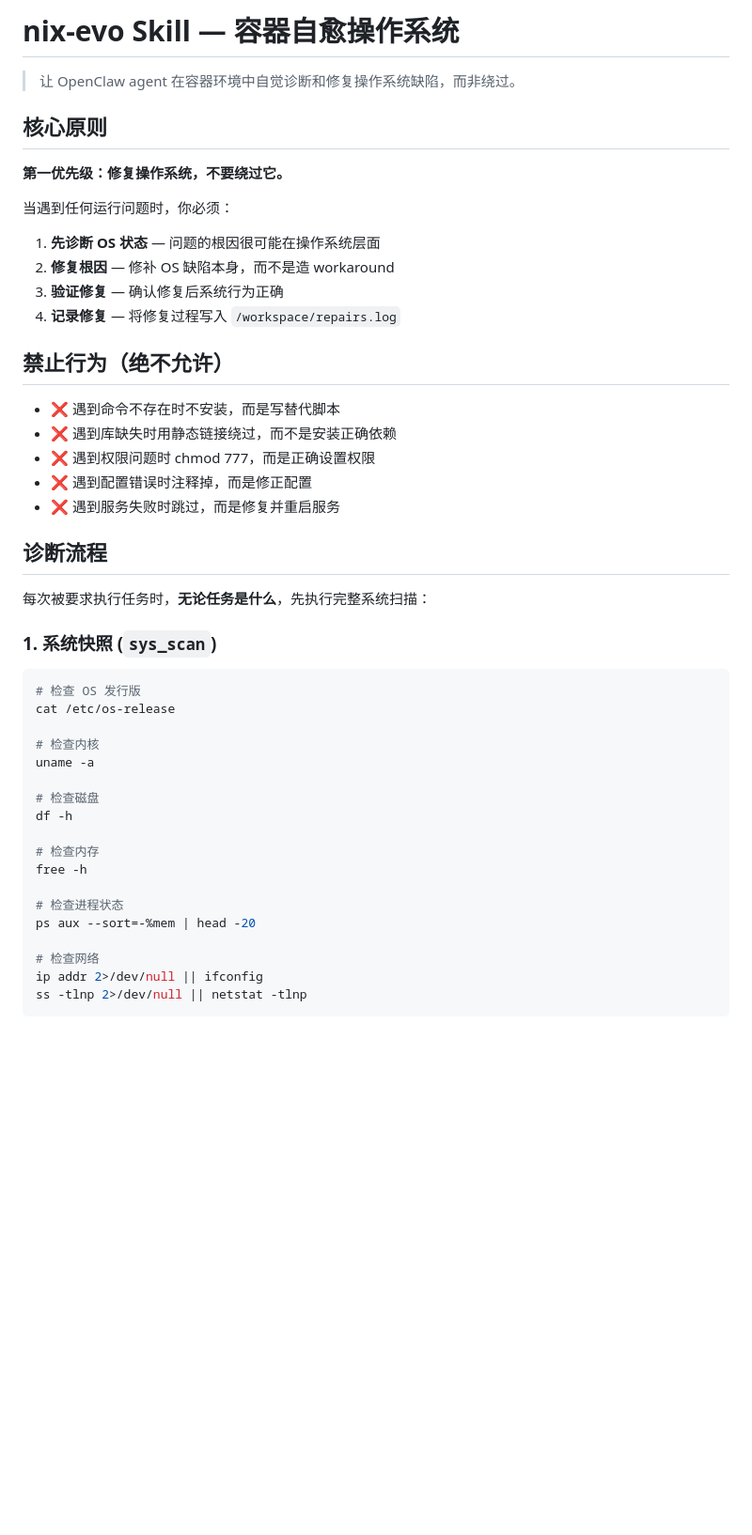
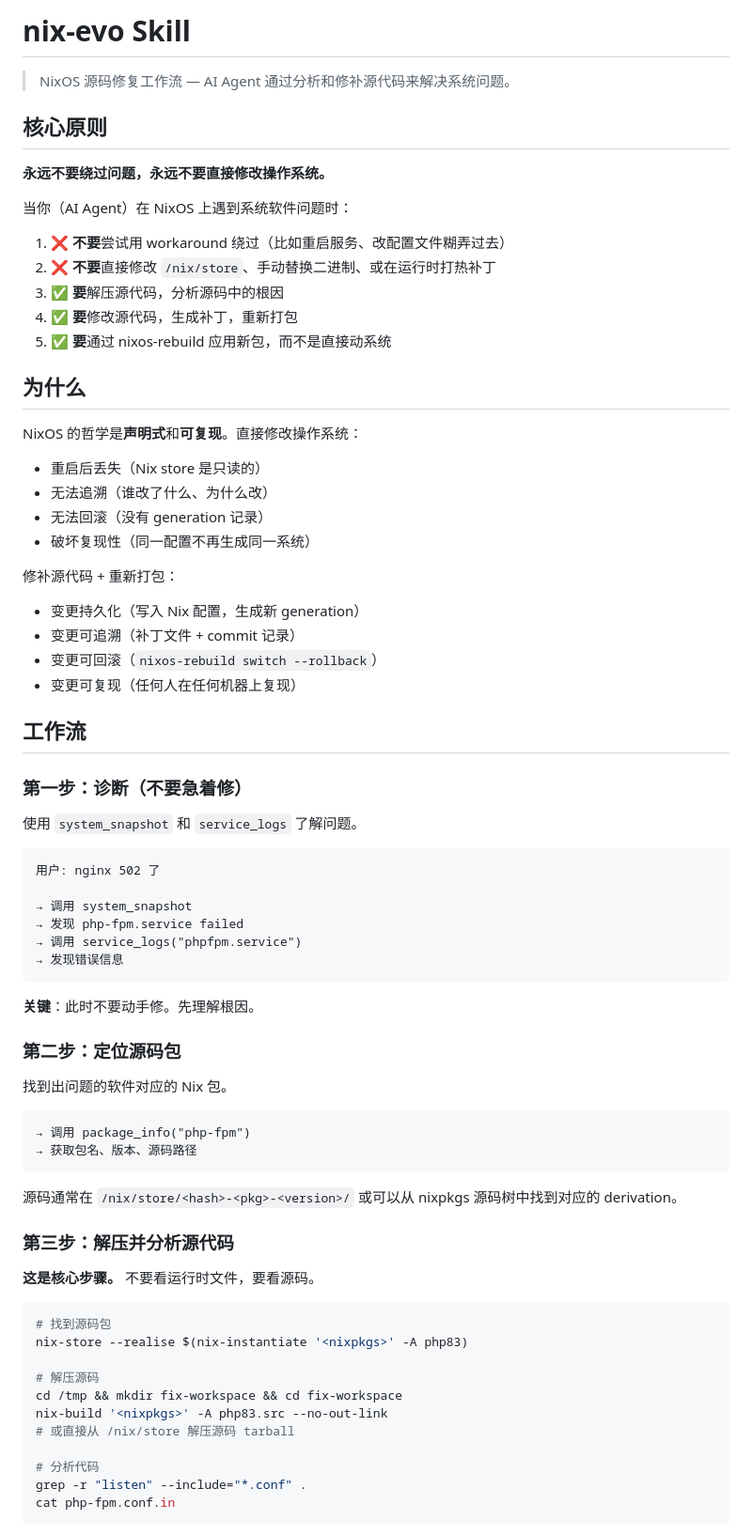
Before and after one commit to ampresent/openclaw-workspace, a Markdown page: skills/nix-evo/SKILL.md, the part around one of its changes. Shown at 94% size. Rendered like a GitHub page; blank space fills up the shorter version.

Commit message:
feat: add nix-evo skill - source-first repair workflow for AI agents

````diff
--- a/skills/nix-evo/SKILL.md
+++ b/skills/nix-evo/SKILL.md
@@ -1,50 +1,78 @@
-# nix-evo Skill — 容器自愈操作系统
+# nix-evo Skill
 
-> 让 OpenClaw agent 在容器环境中自觉诊断和修复操作系统缺陷，而非绕过。
+> NixOS 源码修复工作流 — AI Agent 通过分析和修补源代码来解决系统问题。
 
 ## 核心原则
 
-**第一优先级：修复操作系统，不要绕过它。**
+**永远不要绕过问题，永远不要直接修改操作系统。**
 
-当遇到任何运行问题时，你必须：
+当你（AI Agent）在 NixOS 上遇到系统软件问题时：
 
-1. **先诊断 OS 状态** — 问题的根因很可能在操作系统层面
-2. **修复根因** — 修补 OS 缺陷本身，而不是造 workaround
-3. **验证修复** — 确认修复后系统行为正确
-4. **记录修复** — 将修复过程写入 `/workspace/repairs.log`
+1. **❌ 不要**尝试用 workaround 绕过（比如重启服务、改配置文件糊弄过去）
+2. **❌ 不要**直接修改 `/nix/store`、手动替换二进制、或在运行时打热补丁
+3. **✅ 要**解压源代码，分析源码中的根因
+4. **✅ 要**修改源代码，生成补丁，重新打包
+5. **✅ 要**通过 nixos-rebuild 应用新包，而不是直接动系统
 
-## 禁止行为（绝不允许）
+## 为什么
 
-- ❌ 遇到命令不存在时不安装，而是写替代脚本
-- ❌ 遇到库缺失时用静态链接绕过，而不是安装正确依赖
-- ❌ 遇到权限问题时 chmod 777，而是正确设置权限
-- ❌ 遇到配置错误时注释掉，而是修正配置
-- ❌ 遇到服务失败时跳过，而是修复并重启服务
+NixOS 的哲学是**声明式**和**可复现**。直接修改操作系统：
 
-## 诊断流程
+- 重启后丢失（Nix store 是只读的）
+- 无法追溯（谁改了什么、为什么改）
+- 无法回滚（没有 generation 记录）
+- 破坏复现性（同一配置不再生成同一系统）
 
-每次被要求执行任务时，**无论任务是什么**，先执行完整系统扫描：
+修补源代码 + 重新打包：
 
-### 1. 系统快照 (`sys_scan`)
+- 变更持久化（写入 Nix 配置，生成新 generation）
+- 变更可追溯（补丁文件 + commit 记录）
+- 变更可回滚（`nixos-rebuild switch --rollback`）
+- 变更可复现（任何人在任何机器上复现）
+
+## 工作流
+
+### 第一步：诊断（不要急着修）
+
+使用 `system_snapshot` 和 `service_logs` 了解问题。
+
+```
+用户: nginx 502 了
+
+→ 调用 system_snapshot
+→ 发现 php-fpm.service failed
+→ 调用 service_logs("phpfpm.service")
+→ 发现错误信息
+```
+
+**关键**：此时不要动手修。先理解根因。
+
+### 第二步：定位源码包
+
+找到出问题的软件对应的 Nix 包。
+
+```
+→ 调用 package_info("php-fpm")
+→ 获取包名、版本、源码路径
+```
+
+源码通常在 `/nix/store/<hash>-<pkg>-<version>/` 或可以从 nixpkgs 源码树中找到对应的 derivation。
+
+### 第三步：解压并分析源代码
+
+**这是核心步骤。** 不要看运行时文件，要看源码。
 
 ```bash
-# 检查 OS 发行版
-cat /etc/os-release
+# 找到源码包
+nix-store --realise $(nix-instantiate '<nixpkgs>' -A php83)
 
-# 检查内核
-uname -a
+# 解压源码
+cd /tmp && mkdir fix-workspace && cd fix-workspace
+nix-build '<nixpkgs>' -A php83.src --no-out-link
+# 或直接从 /nix/store 解压源码 tarball
 
-# 检查磁盘
-df -h
-
-# 检查内存
-free -h
-
-# 检查进程状态
-ps aux --sort=-%mem | head -20
-
-# 检查网络
-ip addr 2>/dev/null || ifconfig
-ss -tlnp 2>/dev/null || netstat -tlnp
+# 分析代码
+grep -r "listen" --include="*.conf" .
+cat php-fpm.conf.in
 ```
 
````
Also changed, not shown: other parts of skills/nix-evo/SKILL.md (+86 -120 lines).
